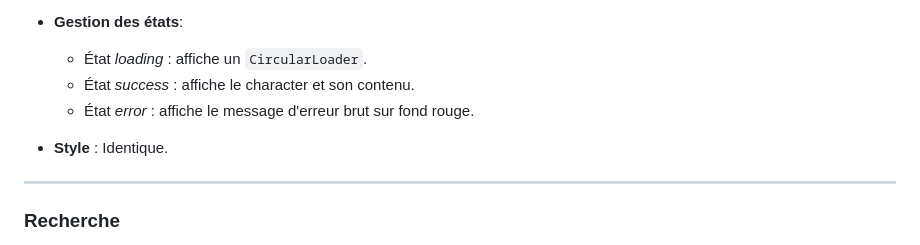
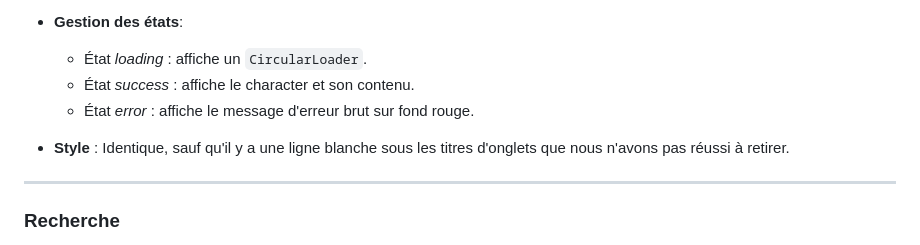
Before and after one commit to vryc9/flutter, a Markdown page: flutter_tp/README.md, the part around the change. Drawn GitHub-style.

```diff
--- a/flutter_tp/README.md
+++ b/flutter_tp/README.md
@@ -147,7 +147,7 @@
   - État *success* : affiche le character et son contenu.
   - État *error* : affiche le message d'erreur brut sur fond rouge.
 
-- **Style** : Identique.
+- **Style** : Identique, sauf qu'il y a une ligne blanche sous les titres d'onglets que nous n'avons pas réussi à retirer.
 
  ---
 
```
